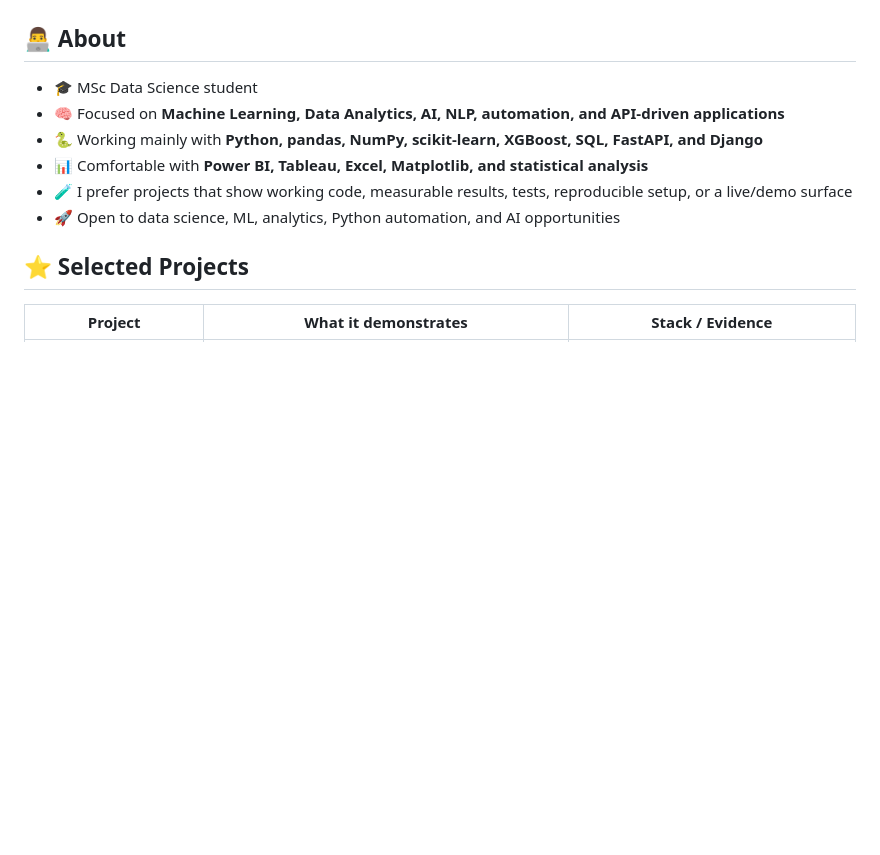
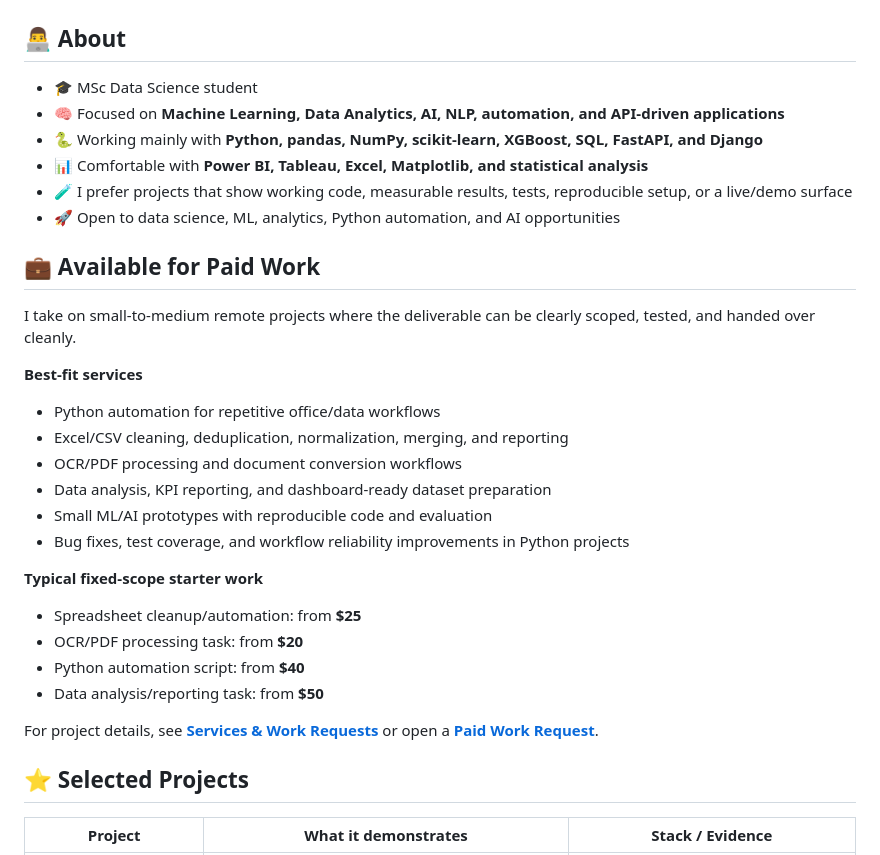
Before and after one commit to Tirthanand17/Tirthanand17, a Markdown page: README.md, the part around the change. GitHub-like rendering; blank space fills up the shorter version.

Commit message:
Add paid services and work request CTA

```diff
--- a/README.md
+++ b/README.md
@@ -21,6 +21,29 @@ I build practical data and software projects with an emphasis on clear problem-s
 - 📊 Comfortable with **Power BI, Tableau, Excel, Matplotlib, and statistical analysis**
 - 🧪 I prefer projects that show working code, measurable results, tests, reproducible setup, or a live/demo surface
 - 🚀 Open to data science, ML, analytics, Python automation, and AI opportunities
+
+
+## 💼 Available for Paid Work
+
+I take on small-to-medium remote projects where the deliverable can be clearly scoped, tested, and handed over cleanly.
+
+**Best-fit services**
+
+- Python automation for repetitive office/data workflows
+- Excel/CSV cleaning, deduplication, normalization, merging, and reporting
+- OCR/PDF processing and document conversion workflows
+- Data analysis, KPI reporting, and dashboard-ready dataset preparation
+- Small ML/AI prototypes with reproducible code and evaluation
+- Bug fixes, test coverage, and workflow reliability improvements in Python projects
+
+**Typical fixed-scope starter work**
+
+- Spreadsheet cleanup/automation: from **$25**
+- OCR/PDF processing task: from **$20**
+- Python automation script: from **$40**
+- Data analysis/reporting task: from **$50**
+
+For project details, see **[Services & Work Requests](SERVICES.md)** or open a **[Paid Work Request](../../issues/new?template=paid-work.yml)**.
 
 ## ⭐ Selected Projects
 
```
